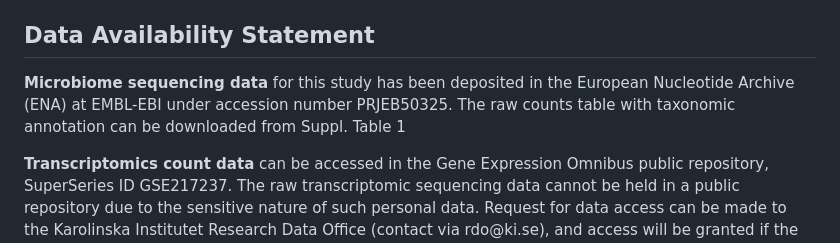
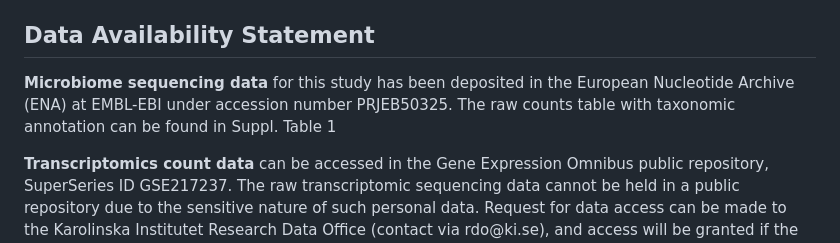
Before and after one commit to NBISweden/tissue-adherent-VMB, a Markdown page: README.md, the part around the change. Rendered like a GitHub page.

Commit message:
change wording again again

```diff
--- a/README.md
+++ b/README.md
@@ -16,7 +16,7 @@ Raw counts for the transcriptomics data is downloaded from GEO and the raw count
 
 ## Data Availability Statement
 
-**Microbiome sequencing data** for this study has been deposited in the European Nucleotide Archive (ENA) at EMBL-EBI under accession number PRJEB50325. The raw counts table with taxonomic annotation can be downloaded from Suppl. Table 1
+**Microbiome sequencing data** for this study has been deposited in the European Nucleotide Archive (ENA) at EMBL-EBI under accession number PRJEB50325. The raw counts table with taxonomic annotation can be found in Suppl. Table 1
 
 **Transcriptomics count data** can be accessed in the Gene Expression Omnibus public repository, SuperSeries ID GSE217237. The raw transcriptomic sequencing data cannot be held in a public repository due to the sensitive nature of such personal data. Request for data access can be made to the Karolinska Institutet Research Data Office (contact via rdo\@ki.se), and access will be granted if the request meets the requirements of the data policy.
 
```
